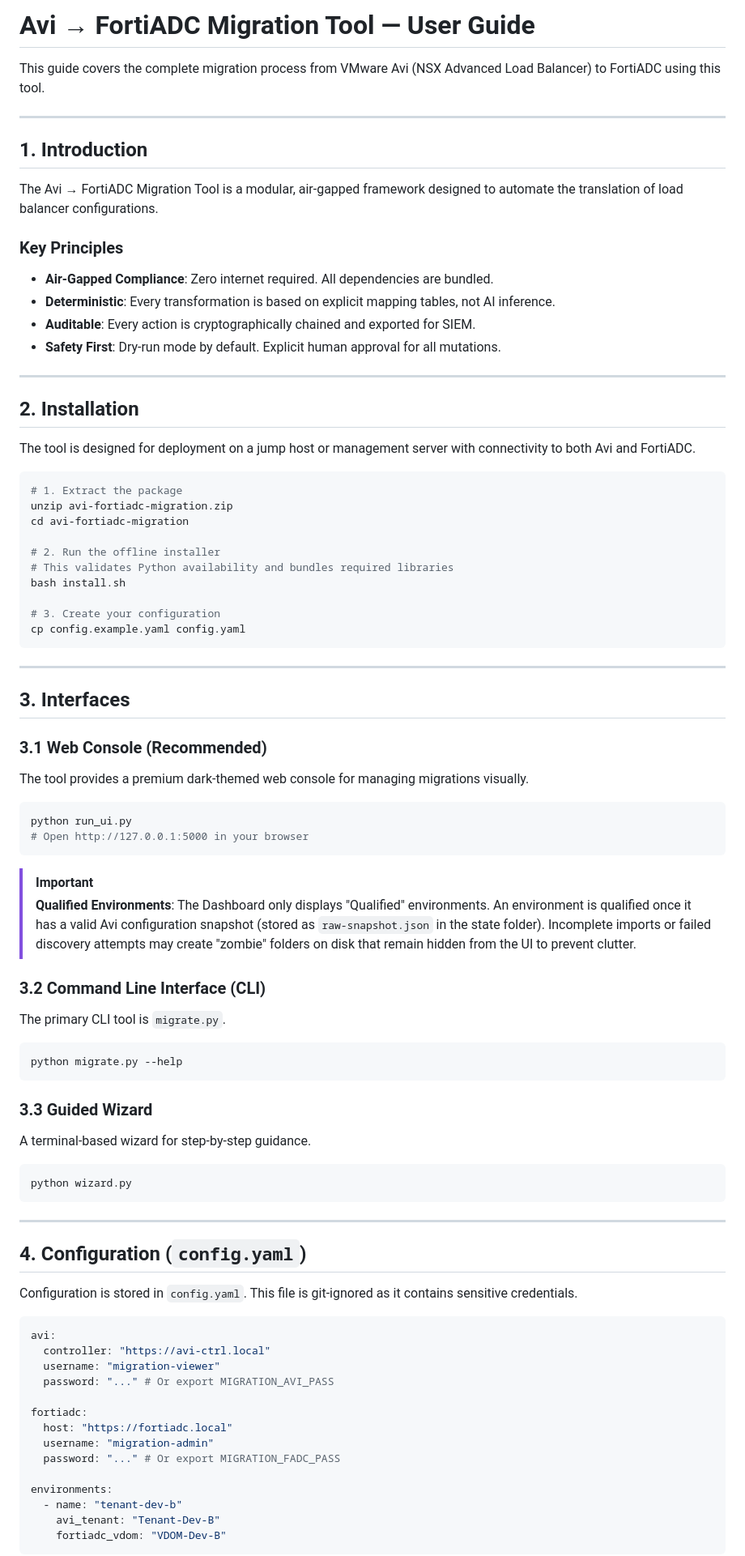
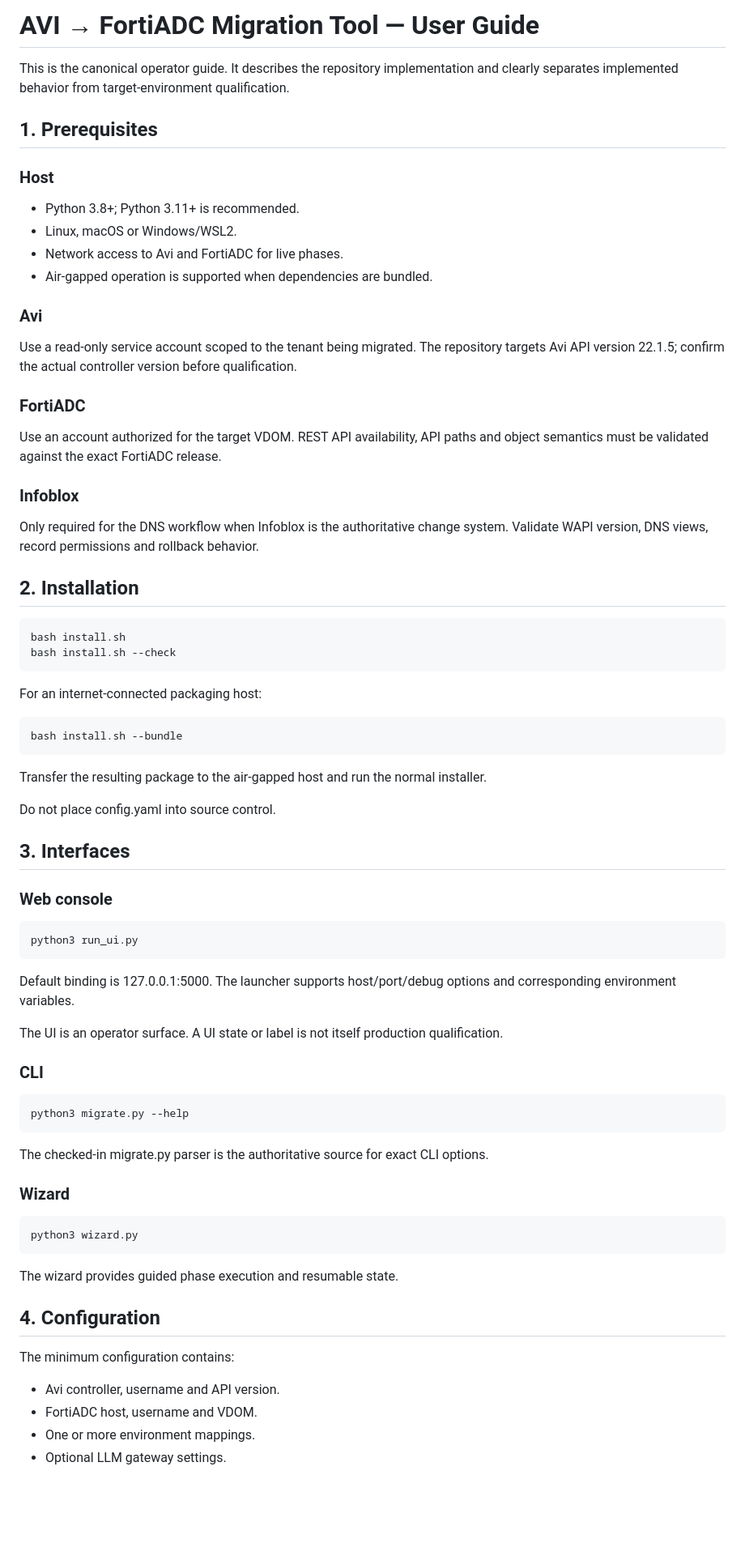
Before and after one commit to Arunar09/avi2fortiadc, a Markdown page: docs/USER-GUIDE.md, the part around one of its changes. Shown at 81% size. Drawn GitHub-style; blank space fills up the shorter version.

Commit message:
docs: make canonical user guide evidence-qualified

````diff
--- a/docs/USER-GUIDE.md
+++ b/docs/USER-GUIDE.md
@@ -1,87 +1,69 @@
-# Avi → FortiADC Migration Tool — User Guide
+# AVI → FortiADC Migration Tool — User Guide
 
-This guide covers the complete migration process from VMware Avi (NSX Advanced Load Balancer) to FortiADC using this tool.
+This is the canonical operator guide. It describes the repository implementation and clearly separates implemented behavior from target-environment qualification.
 
----
+## 1. Prerequisites
 
-## 1. Introduction
+### Host
 
-The Avi → FortiADC Migration Tool is a modular, air-gapped framework designed to automate the translation of load balancer configurations.
+- Python 3.8+; Python 3.11+ is recommended.
+- Linux, macOS or Windows/WSL2.
+- Network access to Avi and FortiADC for live phases.
+- Air-gapped operation is supported when dependencies are bundled.
 
-### Key Principles
-- **Air-Gapped Compliance**: Zero internet required. All dependencies are bundled.
-- **Deterministic**: Every transformation is based on explicit mapping tables, not AI inference.
-- **Auditable**: Every action is cryptographically chained and exported for SIEM.
-- **Safety First**: Dry-run mode by default. Explicit human approval for all mutations.
+### Avi
 
----
+Use a read-only service account scoped to the tenant being migrated. The repository targets Avi API version 22.1.5; confirm the actual controller version before qualification.
+
+### FortiADC
+
+Use an account authorized for the target VDOM. REST API availability, API paths and object semantics must be validated against the exact FortiADC release.
+
+### Infoblox
+
+Only required for the DNS workflow when Infoblox is the authoritative change system. Validate WAPI version, DNS views, record permissions and rollback behavior.
 
 ## 2. Installation
 
-The tool is designed for deployment on a jump host or management server with connectivity to both Avi and FortiADC.
+    bash install.sh
+    bash install.sh --check
 
-```bash
-# 1. Extract the package
-unzip avi-fortiadc-migration.zip
-cd avi-fortiadc-migration
+For an internet-connected packaging host:
 
-# 2. Run the offline installer
-# This validates Python availability and bundles required libraries
-bash install.sh
+    bash install.sh --bundle
 
-# 3. Create your configuration
-cp config.example.yaml config.yaml
-```
+Transfer the resulting package to the air-gapped host and run the normal installer.
 
----
+Do not place config.yaml into source control.
 
 ## 3. Interfaces
 
-### 3.1 Web Console (Recommended)
-The tool provides a premium dark-themed web console for managing migrations visually.
+### Web console
 
-```bash
-python run_ui.py
-# Open http://127.0.0.1:5000 in your browser
-```
+    python3 run_ui.py
 
-> [!IMPORTANT]
-> **Qualified Environments**: The Dashboard only displays "Qualified" environments. An environment is qualified once it has a valid Avi configuration snapshot (stored as `raw-snapshot.json` in the state folder). Incomplete imports or failed discovery attempts may create "zombie" folders on disk that remain hidden from the UI to prevent clutter.
+Default binding is 127.0.0.1:5000. The launcher supports host/port/debug options and corresponding environment variables.
 
-### 3.2 Command Line Interface (CLI)
-The primary CLI tool is `migrate.py`.
+The UI is an operator surface. A UI state or label is not itself production qualification.
 
-```bash
-python migrate.py --help
-```
+### CLI
 
-### 3.3 Guided Wizard
-A terminal-based wizard for step-by-step guidance.
+    python3 migrate.py --help
 
-```bash
-python wizard.py
-```
+The checked-in migrate.py parser is the authoritative source for exact CLI options.
 
----
+### Wizard
 
-## 4. Configuration (`config.yaml`)
+    python3 wizard.py
 
-Configuration is stored in `config.yaml`. This file is git-ignored as it contains sensitive credentials.
+The wizard provides guided phase execution and resumable state.
 
-```yaml
-avi:
-  controller: "https://avi-ctrl.local"
-  username: "migration-viewer"
-  password: "..." # Or export MIGRATION_AVI_PASS
+## 4. Configuration
 
-fortiadc:
-  host: "https://fortiadc.local"
-  username: "migration-admin"
-  password: "..." # Or export MIGRATION_FADC_PASS
+The minimum configuration contains:
 
-environments:
-  - name: "tenant-dev-b"
-    avi_tenant: "Tenant-Dev-B"
-    fortiadc_vdom: "VDOM-Dev-B"
-```
+- Avi controller, username and API version.
+- FortiADC host, username and VDOM.
+- One or more environment mappings.
+- Optional LLM gateway settings.
 
````
Also changed, not shown: other parts of docs/USER-GUIDE.md (+154 -58 lines).
